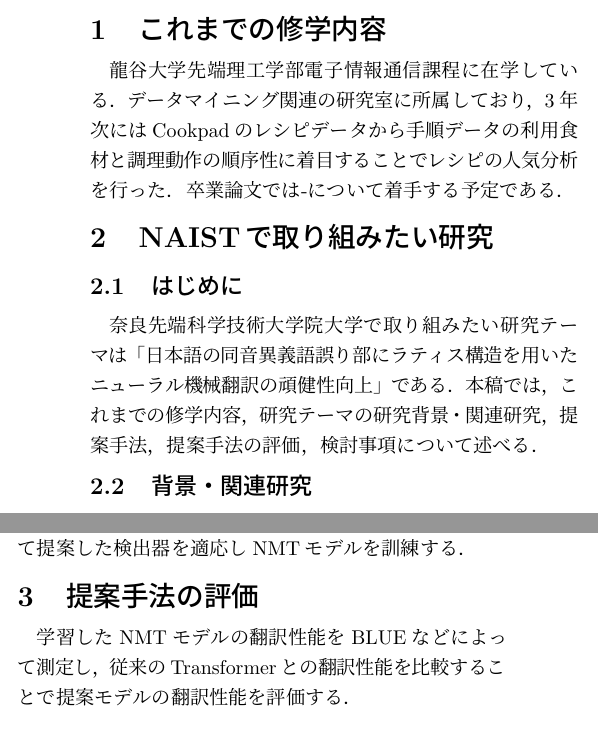
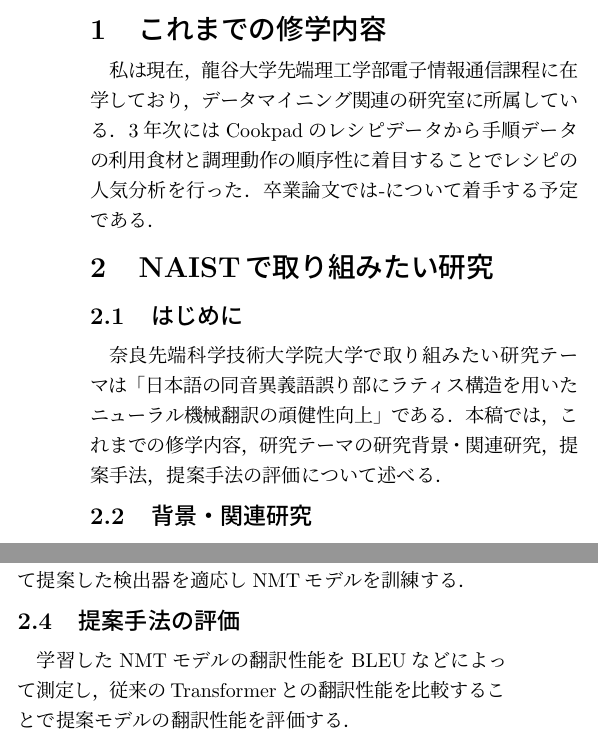
Before and after one commit to natsuda1da1/naist_essay, a LaTeX document (naist_essay.tex): two parts of the columns of pages 1 and 2 of 3, joined at a grey line, cut so that both start at the same text. Compiled offline with pLaTeX and dvipdfmx.

Commit message:
second commit

```diff
--- a/naist_essay.tex
+++ b/naist_essay.tex
@@ -42,10 +42,10 @@
 
 \rhead{\parbox[b][1.5cm][b]{6cm}{\raggedleft 試験区分:情報科学区分\\氏名:夏見 昂樹\\希望研究室:自然言語処理学研究室\\現在の専門:データマイニング}}
 \section{これまでの修学内容}
-龍谷大学先端理工学部電子情報通信課程に在学している．データマイニング関連の研究室に所属しており，3年次にはCookpadのレシピデータから手順データの利用食材と調理動作の順序性に着目することでレシピの人気分析を行った．卒業論文では-について着手する予定である．
+私は現在，龍谷大学先端理工学部電子情報通信課程に在学しており，データマイニング関連の研究室に所属している．3年次にはCookpadのレシピデータから手順データの利用食材と調理動作の順序性に着目することでレシピの人気分析を行った．卒業論文では-について着手する予定である．
 \section{NAISTで取り組みたい研究}
 \subsection{はじめに}
-奈良先端科学技術大学院大学で取り組みたい研究テーマは「日本語の同音異義語誤り部にラティス構造を用いたニューラル機械翻訳の頑健性向上」である．本稿では，これまでの修学内容，研究テーマの研究背景・関連研究，提案手法，提案手法の評価，検討事項について述べる．
+奈良先端科学技術大学院大学で取り組みたい研究テーマは「日本語の同音異義語誤り部にラティス構造を用いたニューラル機械翻訳の頑健性向上」である．本稿では，これまでの修学内容，研究テーマの研究背景・関連研究，提案手法，提案手法の評価について述べる．
 
 \subsection{背景・関連研究}
 近年，NMTモデルは目覚ましい発展を遂げているが，ほとんどのNMTモデルではノイズを含んだ入力は翻訳文に悪影響を与えてしまう\cite{Belinkov}.一般的な入力ノイズの一種として同音異義語ノイズが挙げられる．同音異義語ノイズは私たちが文章を作成している際に誤った漢字変換をしてしまった際，音声入力時などに発生する．このようなノイズは入力文が膨大になるにつれ人手での検出は困難になり，翻訳時に理想的な出力を獲得するための障壁となる．
@@ -99,6 +99,6 @@ Qinら\cite{Qin}は，中国語から英語の翻訳にて同音異義語ノイ
 
 JESC，JPOなどの対訳コーパスの日本語入力文に対して提案した検出器を適応しNMTモデルを訓練する．
 
-\section{提案手法の評価}
-学習したNMTモデルの翻訳性能をBLUEなどによって測定し，従来のTransformerとの翻訳性能を比較することで提案モデルの翻訳性能を評価する．
+\subsection{提案手法の評価}
+学習したNMTモデルの翻訳性能をBLEUなどによって測定し，従来のTransformerとの翻訳性能を比較することで提案モデルの翻訳性能を評価する．
 
```
Also changed, not shown: detector.pdf, detector.pdf_tex, detector.svg, detector_svg-tex.eps, lattice.pdf, lattice_svg-tex.eps, naist_essay.pdf, svg-inkscape/detector_svg-tex.eps, svg-inkscape/detector_svg-tex.eps_tex, naist_essay.tex (14 more changed lines), 4 other files.
